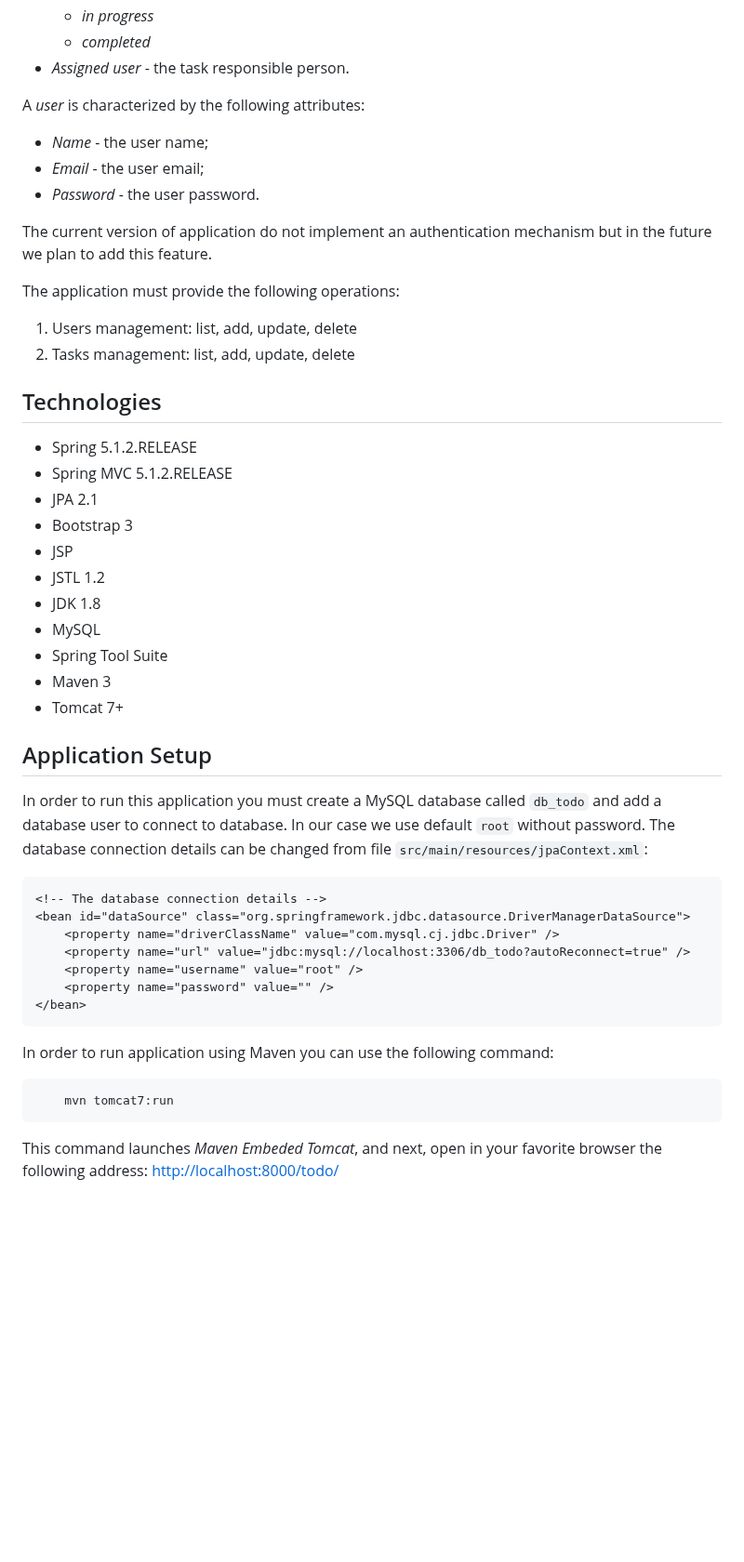
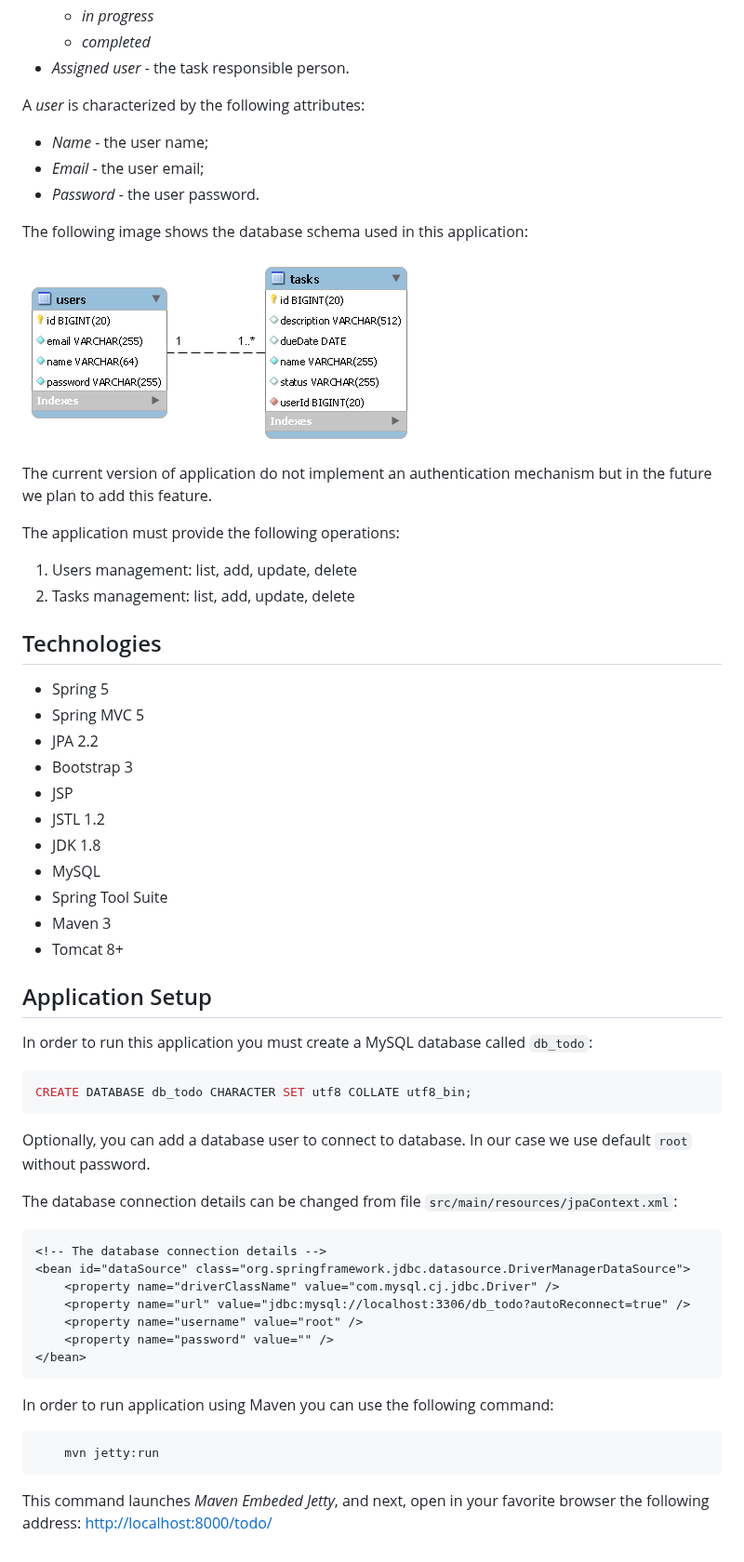
Before and after one commit to mihaiug/ead, a Markdown page: springmvc-todo-bootstrap/README.md, the part around the change. Shown at 93% size. Drawn GitHub-style; pictures changed too: springmvc-todo-bootstrap/db-todo-schema.png (added); blank space fills up the shorter version.

Commit message:
Update springmvc-* projects.
Switch to jetty plugin, update to servet 3.1, jpa 2.2 etc.

````diff
--- a/springmvc-todo-bootstrap/README.md
+++ b/springmvc-todo-bootstrap/README.md
@@ -16,12 +16,15 @@ Each _task_ is associated with a _user_ and is defined by the following characte
   + _completed_
 * _Assigned user_ - the task responsible person.
 
-
 A _user_ is characterized by the following attributes:
 
 * _Name_ - the user name;
 * _Email_ - the user email;
 * _Password_ - the user password.
+
+The following image shows the database schema used in this application:
+
+![Database Schema](db-todo-schema.png "ToDo Database Schema")
 
 
 The current version of application do not implement an authentication mechanism but in the future we plan to add this feature.
@@ -34,9 +37,9 @@ The application must provide the following operations:
 Technologies
 ------------
 
-* Spring 5.1.2.RELEASE
-* Spring MVC 5.1.2.RELEASE
-* JPA 2.1
+* Spring 5
+* Spring MVC 5
+* JPA 2.2
 * Bootstrap 3
 * JSP
 * JSTL 1.2
@@ -44,13 +47,19 @@ Technologies
 * MySQL
 * Spring Tool Suite
 * Maven 3
-* Tomcat 7+
+* Tomcat 8+
 
 Application Setup
 -----------------
 
-In order to run this application you must create a MySQL database called `db_todo` and add a database user to connect to database.
-In our case we use default `root` without password. The database connection details can be changed from file `src/main/resources/jpaContext.xml`:
+In order to run this application you must create a MySQL database called `db_todo`:
+
+```sql
+CREATE DATABASE db_todo CHARACTER SET utf8 COLLATE utf8_bin;
+```
+Optionally, you can add a database user to connect to database. In our case we use default `root` without password.
+
+The database connection details can be changed from file `src/main/resources/jpaContext.xml`:
 
 ```xml
 <!-- The database connection details -->
@@ -63,7 +72,8 @@ In our case we use default `root` without password. The database connection deta
 ```
 
 In order to run application using Maven you can use the following command:
+
 ```bash
-    mvn tomcat7:run
+    mvn jetty:run
 ```
-This command launches _Maven Embeded Tomcat_, and next, open in your favorite browser the following address: [http://localhost:8000/todo/](http://localhost:8000/todo/)
+This command launches _Maven Embeded Jetty_, and next, open in your favorite browser the following address: [http://localhost:8000/todo/](http://localhost:8000/todo/)
````
Also changed, not shown: springmvc-todo-html/README.md (+19 -10 lines), springmvc-todo-html/db-todo-schema.png (added), 13 other files.
